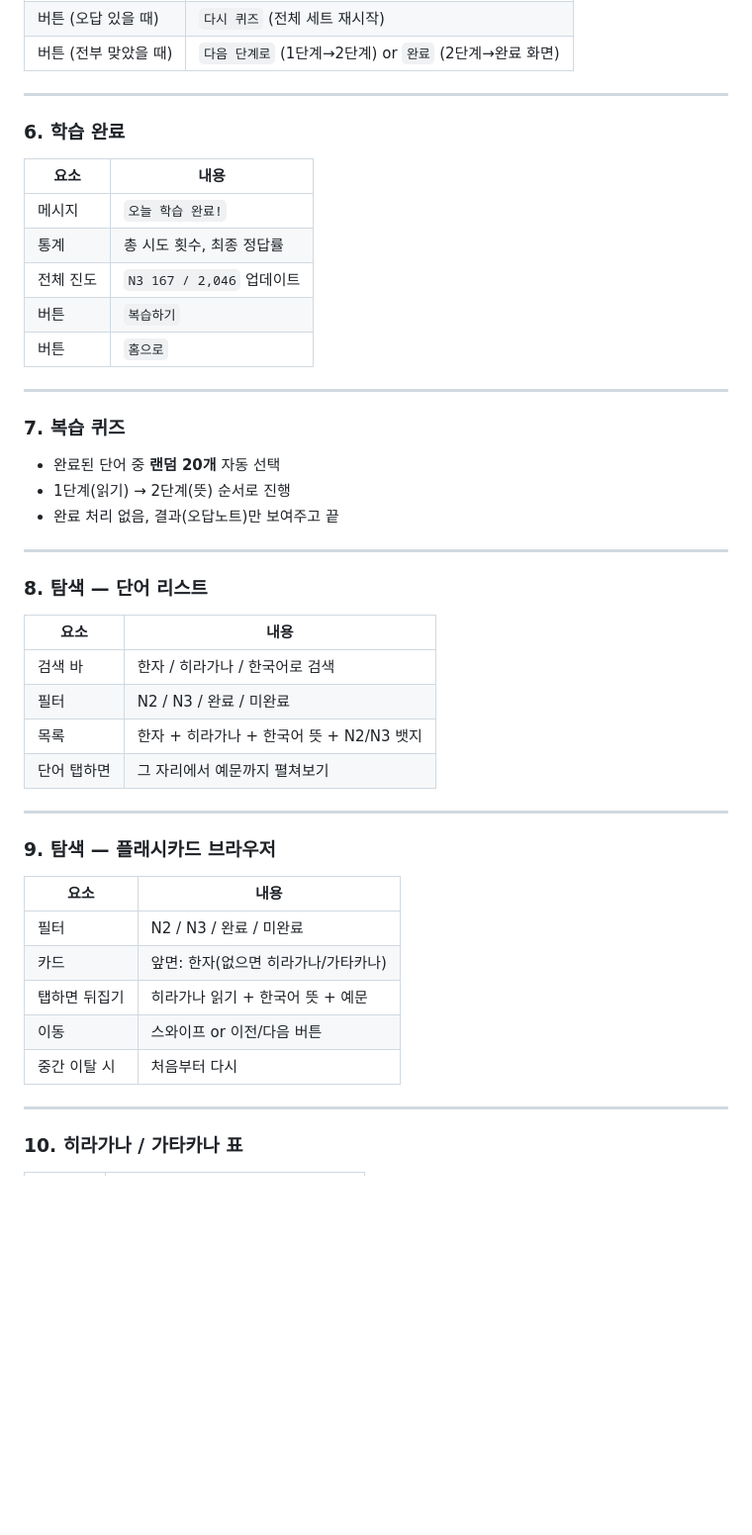
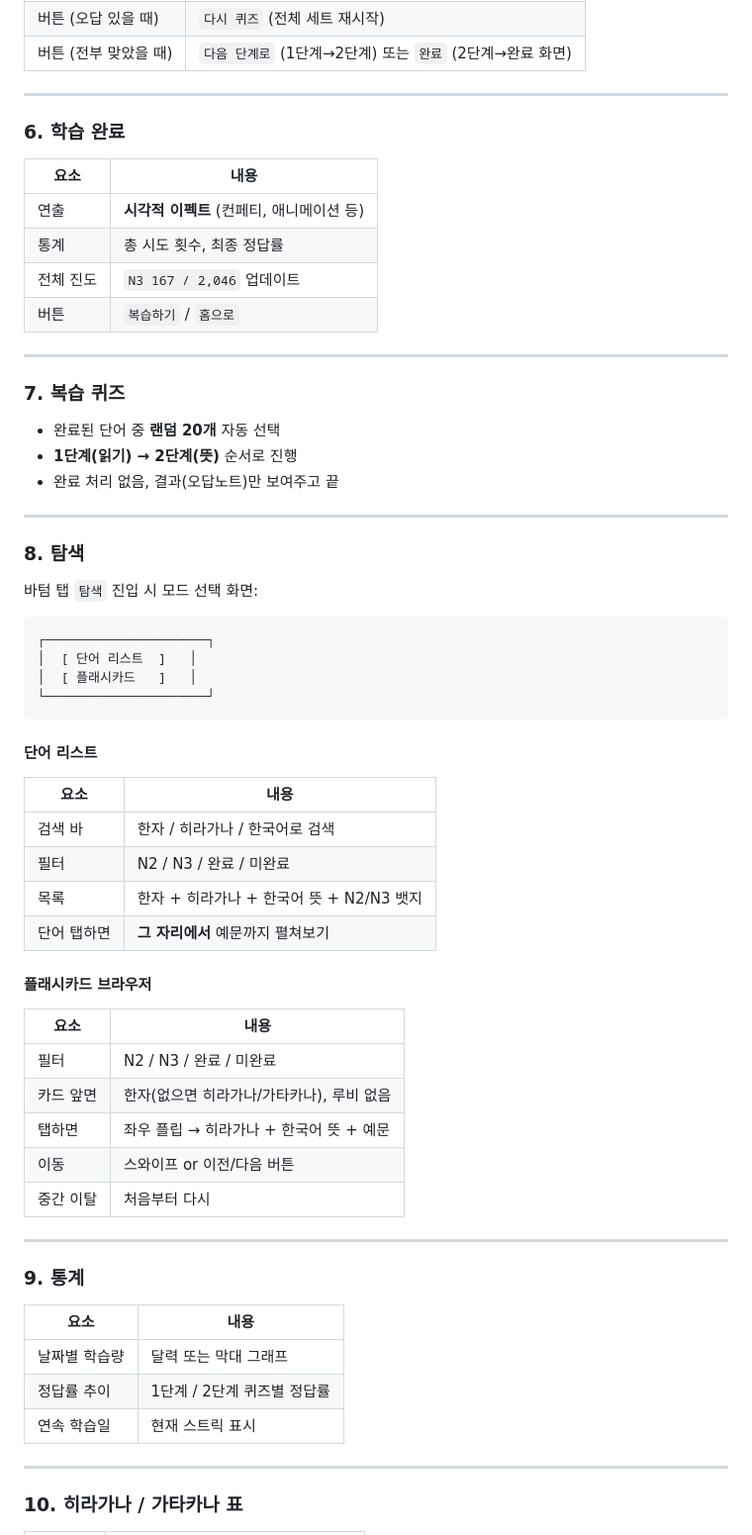
Before and after one commit to boring-km/jlpt-study-app, a Markdown page: PLAN.md, the part around one of its changes. Shown at 99% size. GitHub-like rendering; blank space fills up the shorter version.

````diff
--- a/PLAN.md
+++ b/PLAN.md
@@ -119,5 +158,5 @@
 | 버튼 (오답 있을 때) | `다시 퀴즈` (전체 세트 재시작) |
-| 버튼 (전부 맞았을 때) | `다음 단계로` (1단계→2단계) or `완료` (2단계→완료 화면) |
+| 버튼 (전부 맞았을 때) | `다음 단계로` (1단계→2단계) 또는 `완료` (2단계→완료 화면) |
 
 ---
 
@@ -125,42 +164,60 @@
 
 | 요소 | 내용 |
 |------|------|
-| 메시지 | `오늘 학습 완료!` |
+| 연출 | **시각적 이펙트** (컨페티, 애니메이션 등) |
 | 통계 | 총 시도 횟수, 최종 정답률 |
 | 전체 진도 | `N3 167 / 2,046` 업데이트 |
-| 버튼 | `복습하기` |
-| 버튼 | `홈으로` |
+| 버튼 | `복습하기` / `홈으로` |
 
 ---
 
 ### 7. 복습 퀴즈
 
 - 완료된 단어 중 **랜덤 20개** 자동 선택
-- 1단계(읽기) → 2단계(뜻) 순서로 진행
+- **1단계(읽기) → 2단계(뜻)** 순서로 진행
 - 완료 처리 없음, 결과(오답노트)만 보여주고 끝
 
 ---
 
-### 8. 탐색 — 단어 리스트
+### 8. 탐색
+
+바텀 탭 `탐색` 진입 시 모드 선택 화면:
+
+```
+┌─────────────────────┐
+│  [ 단어 리스트  ]   │
+│  [ 플래시카드   ]   │
+└─────────────────────┘
+```
+
+#### 단어 리스트
 
 | 요소 | 내용 |
 |------|------|
 | 검색 바 | 한자 / 히라가나 / 한국어로 검색 |
 | 필터 | N2 / N3 / 완료 / 미완료 |
 | 목록 | 한자 + 히라가나 + 한국어 뜻 + N2/N3 뱃지 |
-| 단어 탭하면 | 그 자리에서 예문까지 펼쳐보기 |
+| 단어 탭하면 | **그 자리에서** 예문까지 펼쳐보기 |
 
----
-
-### 9. 탐색 — 플래시카드 브라우저
+#### 플래시카드 브라우저
 
 | 요소 | 내용 |
 |------|------|
 | 필터 | N2 / N3 / 완료 / 미완료 |
-| 카드 | 앞면: 한자(없으면 히라가나/가타카나) |
-| 탭하면 뒤집기 | 히라가나 읽기 + 한국어 뜻 + 예문 |
+| 카드 앞면 | 한자(없으면 히라가나/가타카나), 루비 없음 |
+| 탭하면 | 좌우 플립 → 히라가나 + 한국어 뜻 + 예문 |
 | 이동 | 스와이프 or 이전/다음 버튼 |
-| 중간 이탈 시 | 처음부터 다시 |
+| 중간 이탈 | 처음부터 다시 |
+
+---
+
+### 9. 통계
+
+| 요소 | 내용 |
+|------|------|
+| 날짜별 학습량 | 달력 또는 막대 그래프 |
+| 정답률 추이 | 1단계 / 2단계 퀴즈별 정답률 |
+| 연속 학습일 | 현재 스트릭 표시 |
 
 ---
 
````
Also changed, not shown: other parts of PLAN.md (+90 -31 lines).
